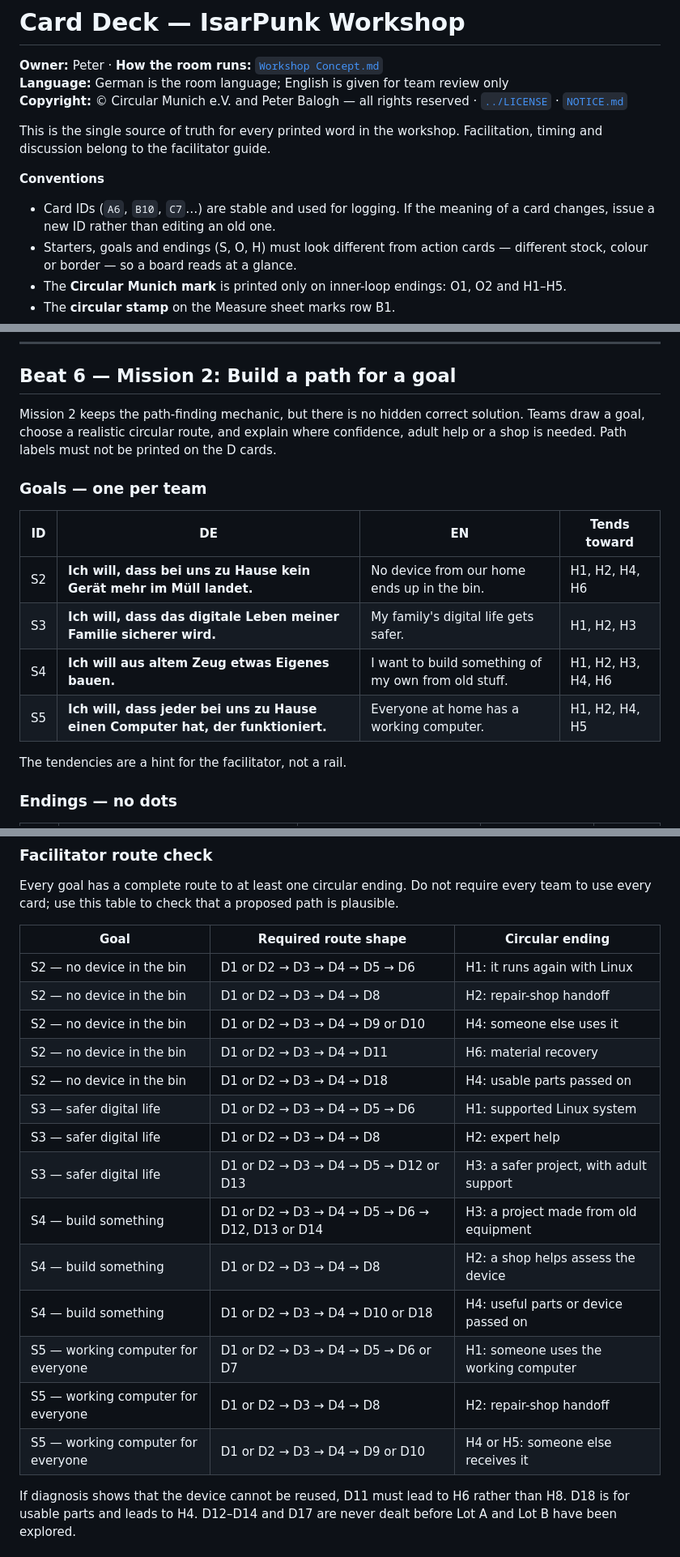
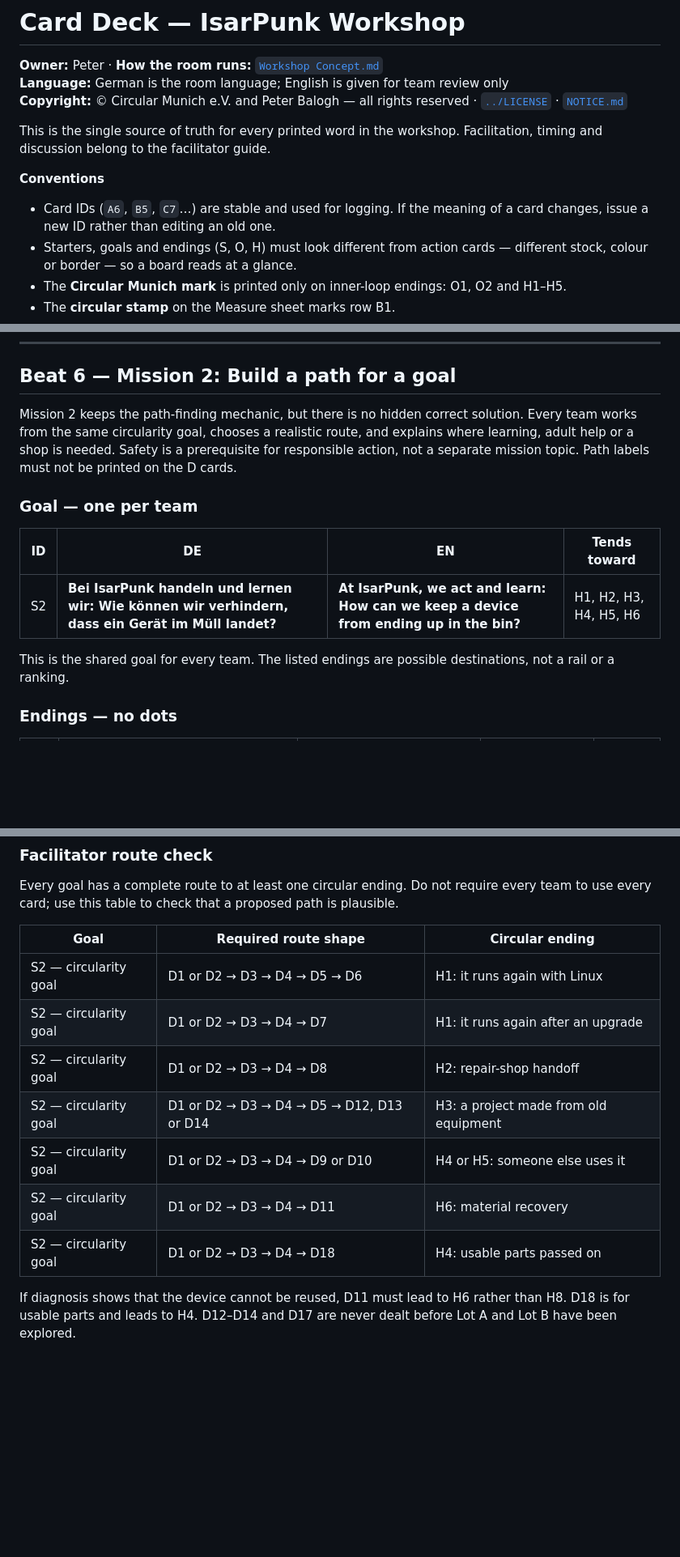
Before and after one commit to baloghp/IsarPunk, a Markdown page: Workshop/Card Deck v0.md, 3 parts joined by grey strips. Shown at 81% size. GitHub-like rendering; blank space fills up the shorter version.

```diff
--- a/Workshop/Card Deck v0.md
+++ b/Workshop/Card Deck v0.md
@@ -8,7 +8,7 @@ This is the single source of truth for every printed word in the workshop. Facil
 
 **Conventions**
 
-- Card IDs (`A6`, `B10`, `C7`…) are stable and used for logging. If the meaning of a card changes, issue a new ID rather than editing an old one.
+- Card IDs (`A6`, `B5`, `C7`…) are stable and used for logging. If the meaning of a card changes, issue a new ID rather than editing an old one.
 - Starters, goals and endings (S, O, H) must look different from action cards — different stock, colour or border — so a board reads at a glance.
 - The **Circular Munich mark** is printed only on inner-loop endings: O1, O2 and H1–H5.
 - The **circular stamp** on the Measure sheet marks row B1.
@@ -185,18 +185,15 @@ C7 → C8 → C9 → C10 → C15 forms the live-USB-to-install chain and gives t
 
 ## Beat 6 — Mission 2: Build a path for a goal
 
-Mission 2 keeps the path-finding mechanic, but there is no hidden correct solution. Teams draw a goal, choose a realistic circular route, and explain where confidence, adult help or a shop is needed. Path labels must not be printed on the D cards.
+Mission 2 keeps the path-finding mechanic, but there is no hidden correct solution. Every team works from the same circularity goal, chooses a realistic route, and explains where learning, adult help or a shop is needed. Safety is a prerequisite for responsible action, not a separate mission topic. Path labels must not be printed on the D cards.
 
-### Goals — one per team
+### Goal — one per team
 
 | ID | DE | EN | Tends toward |
 |----|----|-----|--------------|
-| S2 | **Ich will, dass bei uns zu Hause kein Gerät mehr im Müll landet.** | No device from our home ends up in the bin. | H1, H2, H4, H6 |
-| S3 | **Ich will, dass das digitale Leben meiner Familie sicherer wird.** | My family's digital life gets safer. | H1, H2, H3 |
-| S4 | **Ich will aus altem Zeug etwas Eigenes bauen.** | I want to build something of my own from old stuff. | H1, H2, H3, H4, H6 |
-| S5 | **Ich will, dass jeder bei uns zu Hause einen Computer hat, der funktioniert.** | Everyone at home has a working computer. | H1, H2, H4, H5 |
+| S2 | **Bei IsarPunk handeln und lernen wir: Wie können wir verhindern, dass ein Gerät im Müll landet?** | **At IsarPunk, we act and learn: How can we keep a device from ending up in the bin?** | H1, H2, H3, H4, H5, H6 |
 
-The tendencies are a hint for the facilitator, not a rail.
+This is the shared goal for every team. The listed endings are possible destinations, not a rail or a ranking.
 
 ### Endings — no dots
 
@@ -265,20 +262,13 @@ Every goal has a complete route to at least one circular ending. Do not require
 
 | Goal | Required route shape | Circular ending |
 |------|----------------------|-----------------|
-| S2 — no device in the bin | D1 or D2 → D3 → D4 → D5 → D6 | H1: it runs again with Linux |
-| S2 — no device in the bin | D1 or D2 → D3 → D4 → D8 | H2: repair-shop handoff |
-| S2 — no device in the bin | D1 or D2 → D3 → D4 → D9 or D10 | H4: someone else uses it |
-| S2 — no device in the bin | D1 or D2 → D3 → D4 → D11 | H6: material recovery |
-| S2 — no device in the bin | D1 or D2 → D3 → D4 → D18 | H4: usable parts passed on |
-| S3 — safer digital life | D1 or D2 → D3 → D4 → D5 → D6 | H1: supported Linux system |
-| S3 — safer digital life | D1 or D2 → D3 → D4 → D8 | H2: expert help |
-| S3 — safer digital life | D1 or D2 → D3 → D4 → D5 → D12 or D13 | H3: a safer project, with adult support |
-| S4 — build something | D1 or D2 → D3 → D4 → D5 → D6 → D12, D13 or D14 | H3: a project made from old equipment |
-| S4 — build something | D1 or D2 → D3 → D4 → D8 | H2: a shop helps assess the device |
-| S4 — build something | D1 or D2 → D3 → D4 → D10 or D18 | H4: useful parts or device passed on |
-| S5 — working computer for everyone | D1 or D2 → D3 → D4 → D5 → D6 or D7 | H1: someone uses the working computer |
-| S5 — working computer for everyone | D1 or D2 → D3 → D4 → D8 | H2: repair-shop handoff |
-| S5 — working computer for everyone | D1 or D2 → D3 → D4 → D9 or D10 | H4 or H5: someone else receives it |
+| S2 — circularity goal | D1 or D2 → D3 → D4 → D5 → D6 | H1: it runs again with Linux |
+| S2 — circularity goal | D1 or D2 → D3 → D4 → D7 | H1: it runs again after an upgrade |
+| S2 — circularity goal | D1 or D2 → D3 → D4 → D8 | H2: repair-shop handoff |
+| S2 — circularity goal | D1 or D2 → D3 → D4 → D5 → D12, D13 or D14 | H3: a project made from old equipment |
+| S2 — circularity goal | D1 or D2 → D3 → D4 → D9 or D10 | H4 or H5: someone else uses it |
+| S2 — circularity goal | D1 or D2 → D3 → D4 → D11 | H6: material recovery |
+| S2 — circularity goal | D1 or D2 → D3 → D4 → D18 | H4: usable parts passed on |
 
 If diagnosis shows that the device cannot be reused, D11 must lead to H6 rather than H8. D18 is for usable parts and leads to H4. D12–D14 and D17 are never dealt before Lot A and Lot B have been explored.
 
```
Also changed, not shown: other parts of Workshop/Card Deck v0.md (+8 -7 lines), Project Planning/Workstream - Workshops.md (+2 -2 lines), Workshop/Workshop Concept.md (+5 -4 lines).
